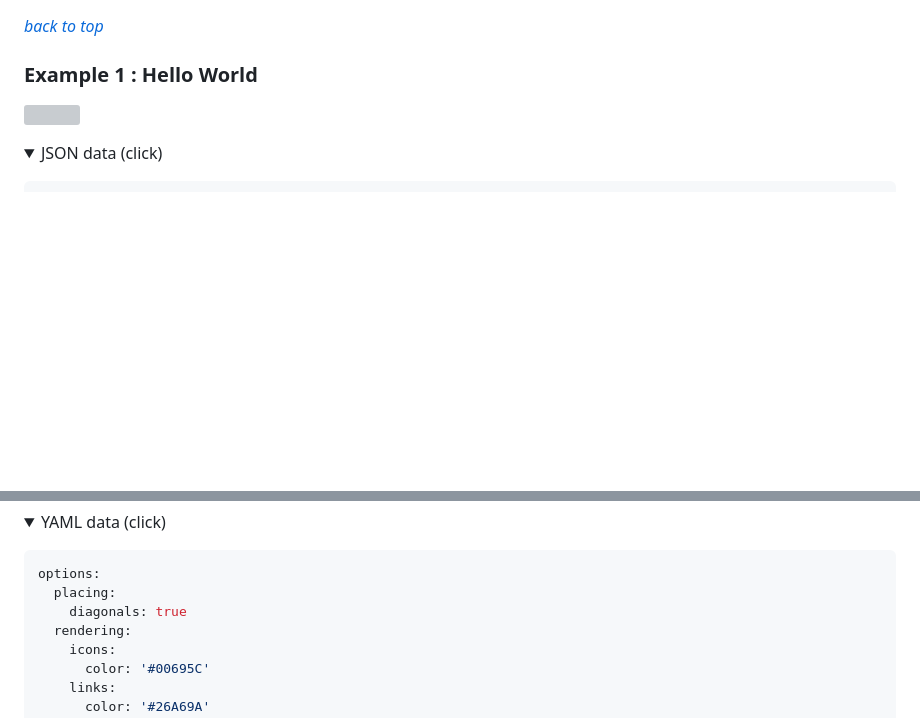
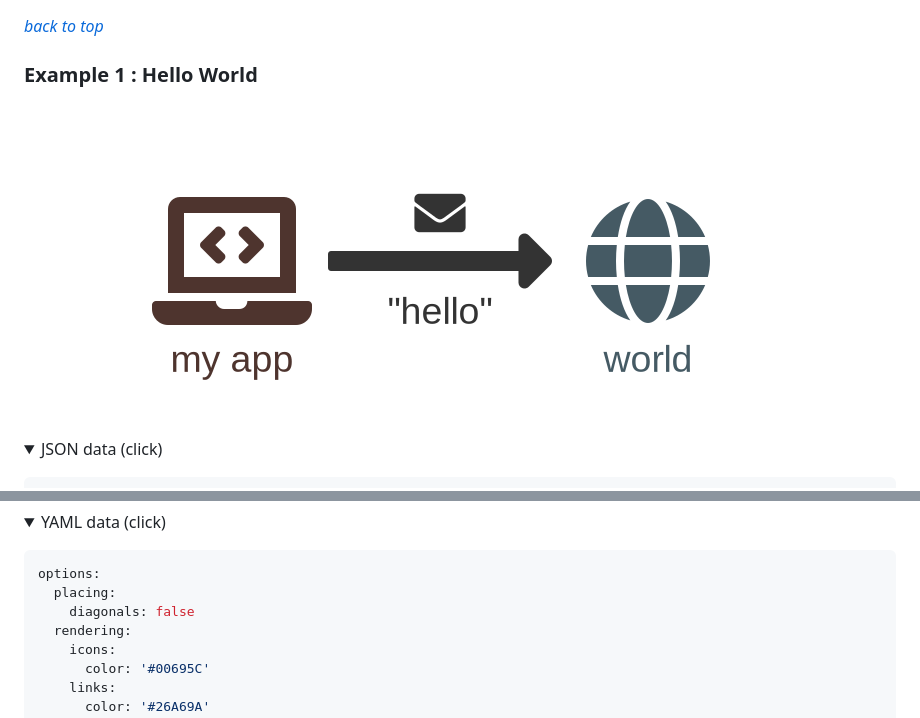
Before and after one commit to Klemek/fa-diagrams, a Markdown page: README.md, 2 parts joined by grey strips. GitHub-like rendering; pictures changed too: preview/example1.png (added); folded sections open; blank space fills up the shorter version; grey boxes are pictures that could not be loaded.

````diff
--- a/README.md
+++ b/README.md
@@ -326,7 +326,7 @@ If you want to change the icons you can edit/build your own `resources.json` as
 
 ### Example 1 : Hello World
 
-![](preview/example1.svg)
+![](preview/example1.png)
 
 <details>
 <summary>JSON data (click)</summary>
@@ -498,7 +498,7 @@ links:
 ```yaml
 options:
   placing:
-    diagonals: true
+    diagonals: false
   rendering:
     icons:
       color: '#00695C'
````
Also changed, not shown: other parts of README.md (+4 -4 lines), preview/example2.png (added), preview/links.png (added), 4 other files.
